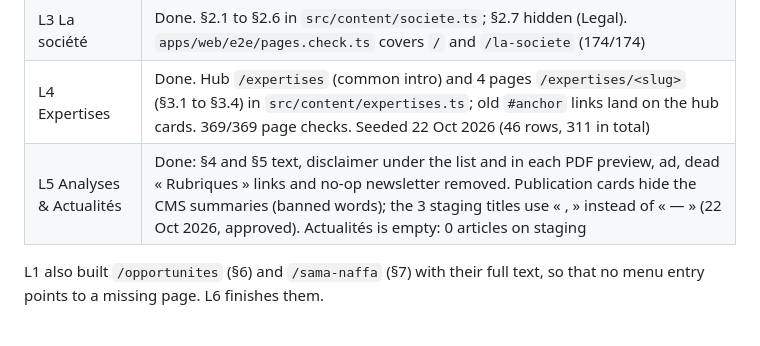
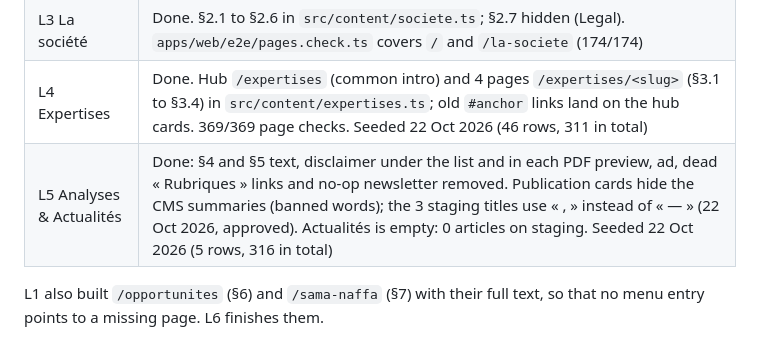
Before and after one commit to aliouuuw/everest_new, a Markdown page: docs/referentiel/PLAN.md, the part around the change. GitHub-like rendering.

Commit message:
docs(referentiel): record the Analyses and Actualités seed on staging

```diff
--- a/docs/referentiel/PLAN.md
+++ b/docs/referentiel/PLAN.md
@@ -112,7 +112,7 @@ the user agrees.
 | L2 Accueil | Done. Text in `src/content/home.ts`; `bun run check:copy` (word for word) and `apps/web/e2e/home.check.ts` (80/80) |
 | L3 La société | Done. §2.1 to §2.6 in `src/content/societe.ts`; §2.7 hidden (Legal). `apps/web/e2e/pages.check.ts` covers `/` and `/la-societe` (174/174) |
 | L4 Expertises | Done. Hub `/expertises` (common intro) and 4 pages `/expertises/<slug>` (§3.1 to §3.4) in `src/content/expertises.ts`; old `#anchor` links land on the hub cards. 369/369 page checks. Seeded 22 Oct 2026 (46 rows, 311 in total) |
-| L5 Analyses & Actualités | Done: §4 and §5 text, disclaimer under the list and in each PDF preview, ad, dead « Rubriques » links and no-op newsletter removed. Publication cards hide the CMS summaries (banned words); the 3 staging titles use « , » instead of « — » (22 Oct 2026, approved). Actualités is empty: 0 articles on staging |
+| L5 Analyses & Actualités | Done: §4 and §5 text, disclaimer under the list and in each PDF preview, ad, dead « Rubriques » links and no-op newsletter removed. Publication cards hide the CMS summaries (banned words); the 3 staging titles use « , » instead of « — » (22 Oct 2026, approved). Actualités is empty: 0 articles on staging. Seeded 22 Oct 2026 (5 rows, 316 in total) |
 
 L1 also built `/opportunites` (§6) and `/sama-naffa` (§7) with their full
 text, so that no menu entry points to a missing page. L6 finishes them.
```
